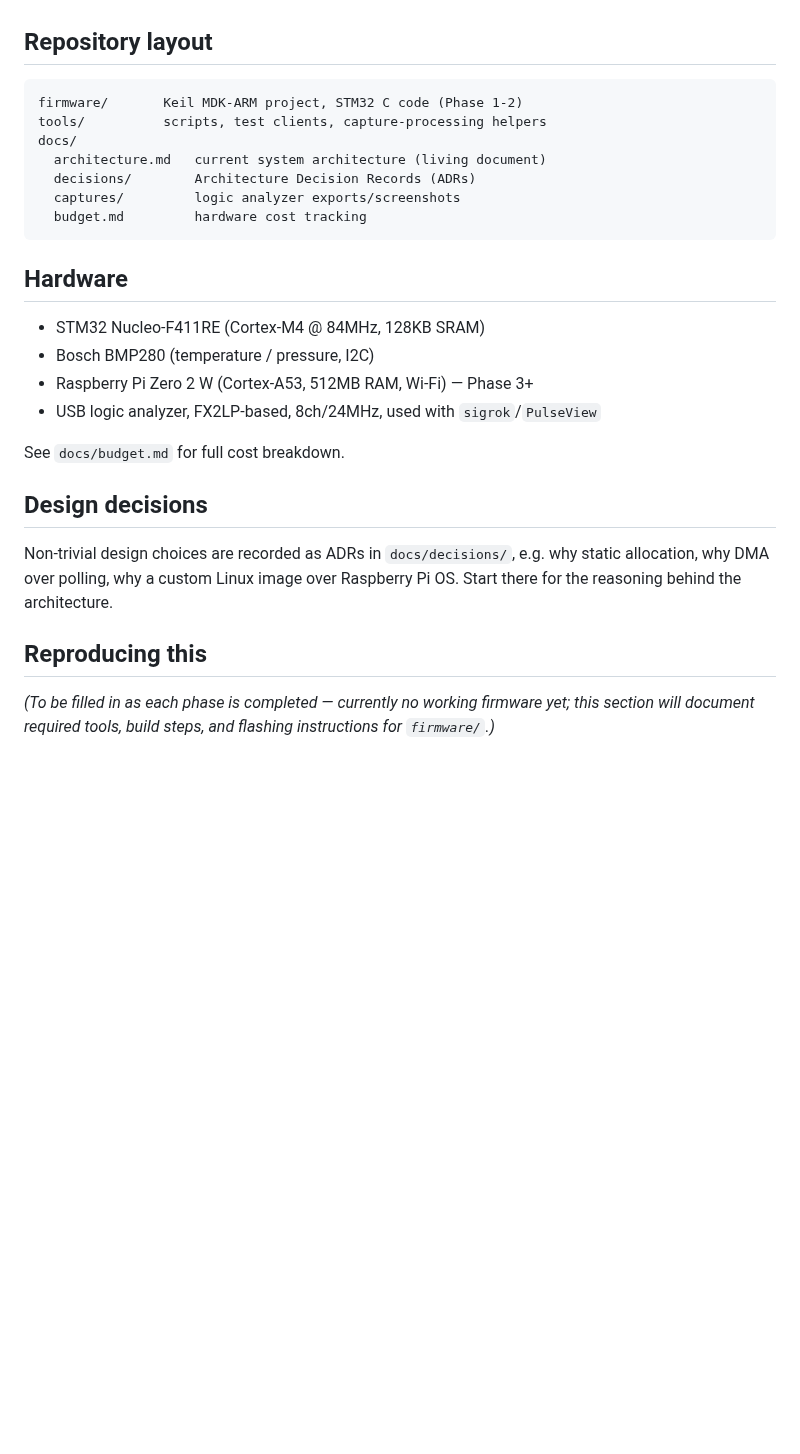
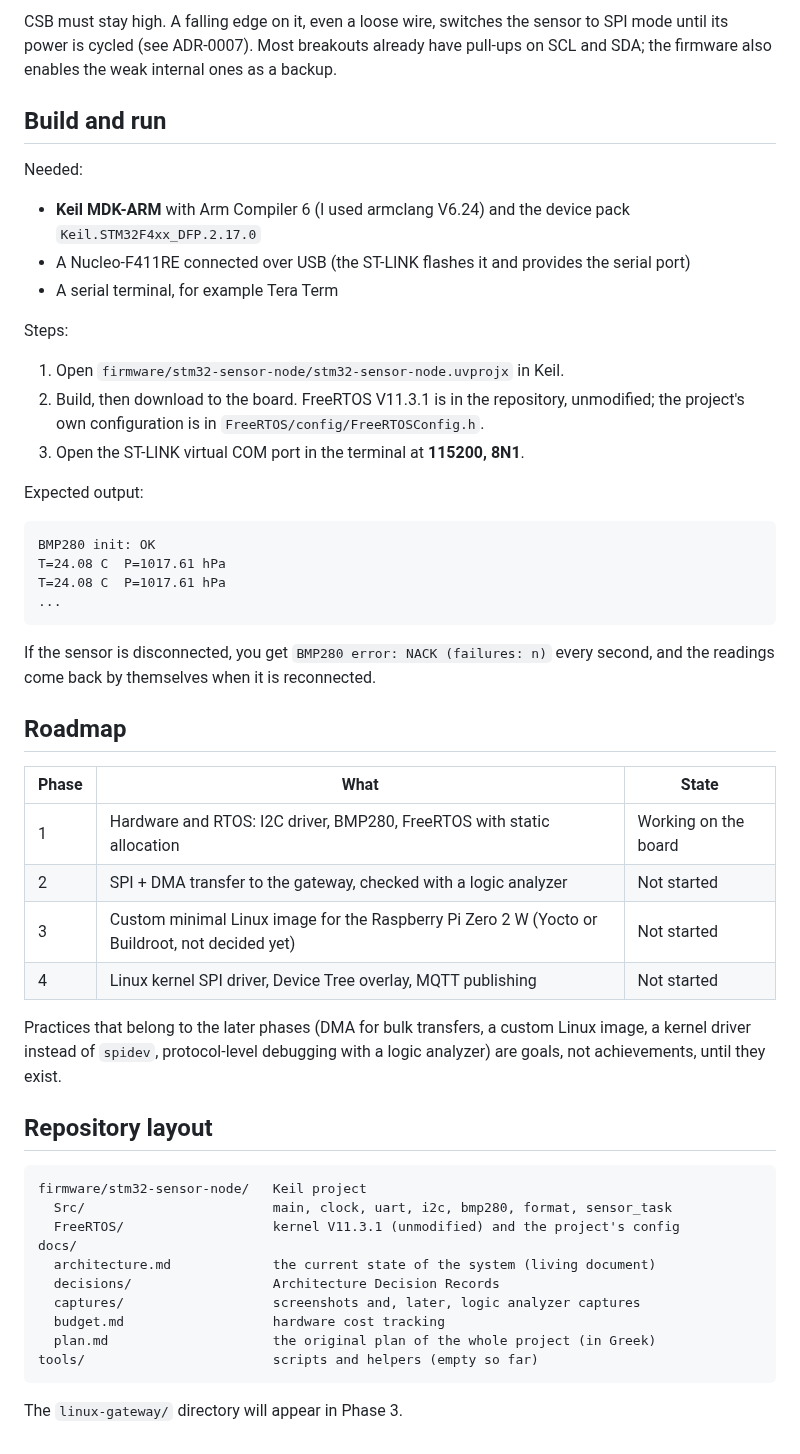
Before and after one commit to Marios-Dimopoulos/stm32-freertos-iot-gateway, a Markdown page: README.md, the part around one of its changes. GitHub-like rendering; blank space fills up the shorter version.

````diff
--- a/README.md
+++ b/README.md
@@ -41,33 +119,60 @@ work from production embedded engineering:
+CSB must stay high. A falling edge on it, even a loose wire, switches the sensor to
+SPI mode until its power is cycled (see ADR-0007). Most breakouts already have
+pull-ups on SCL and SDA; the firmware also enables the weak internal ones as a backup.
+
+## Build and run
+
+Needed:
+- **Keil MDK-ARM** with Arm Compiler 6 (I used armclang V6.24) and the device pack
+  `Keil.STM32F4xx_DFP.2.17.0`
+- A Nucleo-F411RE connected over USB (the ST-LINK flashes it and provides the serial port)
+- A serial terminal, for example Tera Term
+
+Steps:
+1. Open `firmware/stm32-sensor-node/stm32-sensor-node.uvprojx` in Keil.
+2. Build, then download to the board. FreeRTOS V11.3.1 is in the repository,
+   unmodified; the project's own configuration is in
+   `FreeRTOS/config/FreeRTOSConfig.h`.
+3. Open the ST-LINK virtual COM port in the terminal at **115200, 8N1**.
+
+Expected output:
+
+```
+BMP280 init: OK
+T=24.08 C  P=1017.61 hPa
+T=24.08 C  P=1017.61 hPa
+...
+```
+
+If the sensor is disconnected, you get `BMP280 error: NACK (failures: n)` every
+second, and the readings come back by themselves when it is reconnected.
+
+## Roadmap
+
+| Phase | What | State |
+|---|---|---|
+| 1 | Hardware and RTOS: I2C driver, BMP280, FreeRTOS with static allocation | Working on the board |
+| 2 | SPI + DMA transfer to the gateway, checked with a logic analyzer | Not started |
+| 3 | Custom minimal Linux image for the Raspberry Pi Zero 2 W (Yocto or Buildroot, not decided yet) | Not started |
+| 4 | Linux kernel SPI driver, Device Tree overlay, MQTT publishing | Not started |
+
+Practices that belong to the later phases (DMA for bulk transfers, a custom Linux
+image, a kernel driver instead of `spidev`, protocol-level debugging with a logic
+analyzer) are goals, not achievements, until they exist.
 
 ## Repository layout
 
 ```
-firmware/       Keil MDK-ARM project, STM32 C code (Phase 1-2)
-tools/          scripts, test clients, capture-processing helpers
+firmware/stm32-sensor-node/   Keil project
+  Src/                        main, clock, uart, i2c, bmp280, format, sensor_task
+  FreeRTOS/                   kernel V11.3.1 (unmodified) and the project's config
 docs/
-  architecture.md   current system architecture (living document)
-  decisions/        Architecture Decision Records (ADRs)
-  captures/         logic analyzer exports/screenshots
-  budget.md         hardware cost tracking
+  architecture.md             the current state of the system (living document)
+  decisions/                  Architecture Decision Records
+  captures/                   screenshots and, later, logic analyzer captures
+  budget.md                   hardware cost tracking
+  plan.md                     the original plan of the whole project (in Greek)
+tools/                        scripts and helpers (empty so far)
 ```
 
-## Hardware
-
-- STM32 Nucleo-F411RE (Cortex-M4 @ 84MHz, 128KB SRAM)
-- Bosch BMP280 (temperature / pressure, I2C)
-- Raspberry Pi Zero 2 W (Cortex-A53, 512MB RAM, Wi-Fi) — Phase 3+
-- USB logic analyzer, FX2LP-based, 8ch/24MHz, used with `sigrok`/`PulseView`
-
-See `docs/budget.md` for full cost breakdown.
-
-## Design decisions
-
-Non-trivial design choices are recorded as ADRs in `docs/decisions/`, e.g.
-why static allocation, why DMA over polling, why a custom Linux image over
-Raspberry Pi OS. Start there for the reasoning behind the architecture.
-
-## Reproducing this
-
-*(To be filled in as each phase is completed — currently no working
-firmware yet; this section will document required tools, build steps, and
-flashing instructions for `firmware/`.)*
+The `linux-gateway/` directory will appear in Phase 3.
````
Also changed, not shown: other parts of README.md (+108 -30 lines), docs/captures/phase1-terminal-output.png (added).
